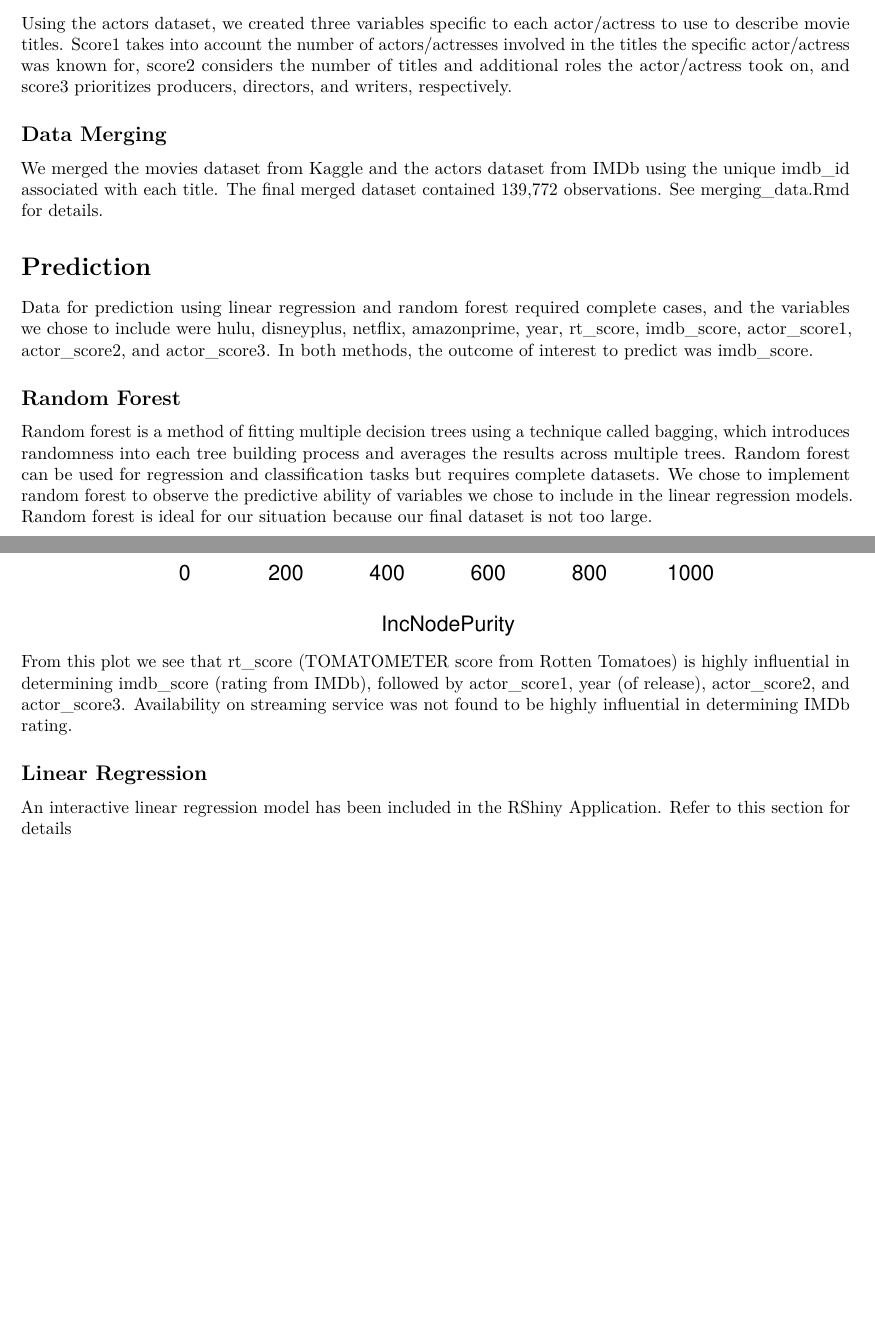
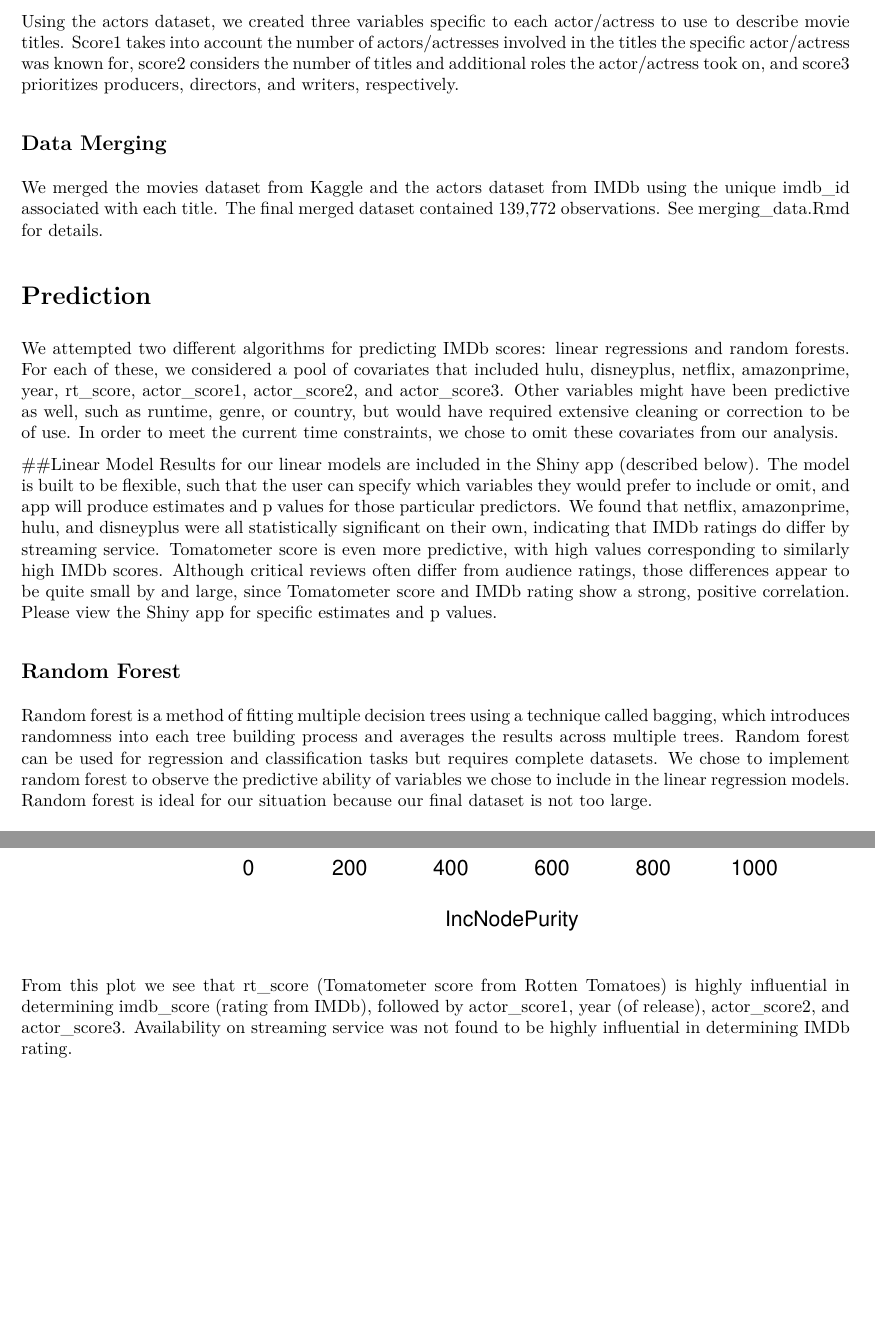
Before and after one commit to gnbosma/Streaming_Service_Movie_Rater, an R Markdown document (StreamingServiceMovieRater.Rmd): two parts of pages 2 and 3 of 5, joined at a grey line, cut so that both start at the same text, the shorter picture padded with empty space. The pictures show the output file StreamingServiceMovieRater.pdf that the author committed with the source.

Commit message:
update rmd

````diff
--- a/StreamingServiceMovieRater.Rmd
+++ b/StreamingServiceMovieRater.Rmd
@@ -30,12 +30,15 @@ Using the actors dataset, we created three variables specific to each actor/actr
 We merged the movies dataset from Kaggle and the actors dataset from IMDb using the unique imdb_id associated with each title. The final merged dataset contained 139,772 observations. See merging_data.Rmd for details.
 
 # Prediction
-Data for prediction using linear regression and random forest required complete cases, and the variables we chose to include were hulu, disneyplus, netflix, amazonprime, year, rt_score, imdb_score, actor_score1, actor_score2, and actor_score3. In both methods, the outcome of interest to predict was imdb_score.
+We attempted two different algorithms for predicting IMDb scores: linear regressions and random forests. For each of these, we considered a pool of covariates that included hulu, disneyplus, netflix, amazonprime, year, rt_score, actor_score1, actor_score2, and actor_score3. Other variables might have been predictive as well, such as runtime, genre, or country, but would have required extensive cleaning or correction to be of use. In order to meet the current time constraints, we chose to omit these covariates from our analysis.
+
+## Linear Model
+Results for our linear models are included in the Shiny app (described below). The model is built to be flexible, such that the user can specify which variables they would prefer to include or omit, and app will produce estimates and p values for those particular predictors. We found that netflix, amazonprime, hulu, and disneyplus were all statistically significant on their own, indicating that IMDb ratings do differ by streaming service. Tomatometer score is even more predictive, with high values corresponding to similarly high IMDb scores. Although critical reviews often differ from audience ratings, those differences appear to be quite small by and large, since Tomatometer score and IMDb rating show a strong, positive correlation. Please view the Shiny app for specific estimates and p values.
 
 ## Random Forest
 Random forest is a method of fitting multiple decision trees using a technique called bagging, which introduces randomness into each tree building process and averages the results across multiple trees. Random forest can be used for regression and classification tasks but requires complete datasets. We chose to implement random forest to observe the predictive ability of variables we chose to include in the linear regression models. Random forest is ideal for our situation because our final dataset is not too large.
 
-```{r random forest initial, message = F, echo = F}
+```{r random forest initial, message = F, echo = T}
 load("lm_data.rda")
 library (randomForest)
 
@@ -64,9 +67,7 @@ m2 <- randomForest(
 varImpPlot(m2,type=2)
 ```
 
-From this plot we see that rt_score (TOMATOMETER score from Rotten Tomatoes) is highly influential in determining imdb_score (rating from IMDb), followed by actor_score1, year (of release), actor_score2, and actor_score3. Availability on streaming service was not found to be highly influential in determining IMDb rating.
+From this plot we see that rt_score (Tomatometer score from Rotten Tomatoes) is highly influential in determining imdb_score (rating from IMDb), followed by actor_score1, year (of release), actor_score2, and actor_score3. Availability on streaming service was not found to be highly influential in determining IMDb rating.
 
-## Linear Regression
-An interactive linear regression model has been included in the RShiny Application. Refer to this section for details.
 
 # Vizualization
````
Also changed, not shown: Movie_Rater_Shiny/ui.R (+1 -1 lines), StreamingServiceMovieRater.pdf, StreamingServiceMovieRater.Rmd (11 more changed lines).
